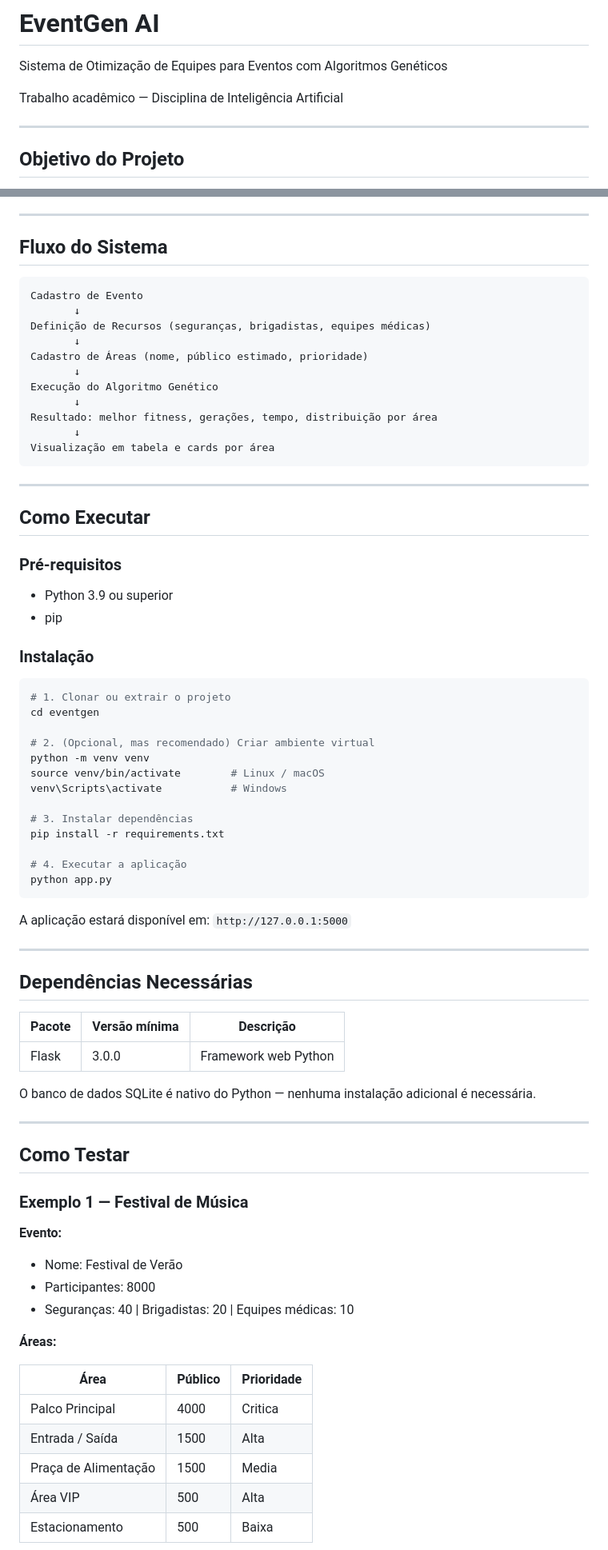
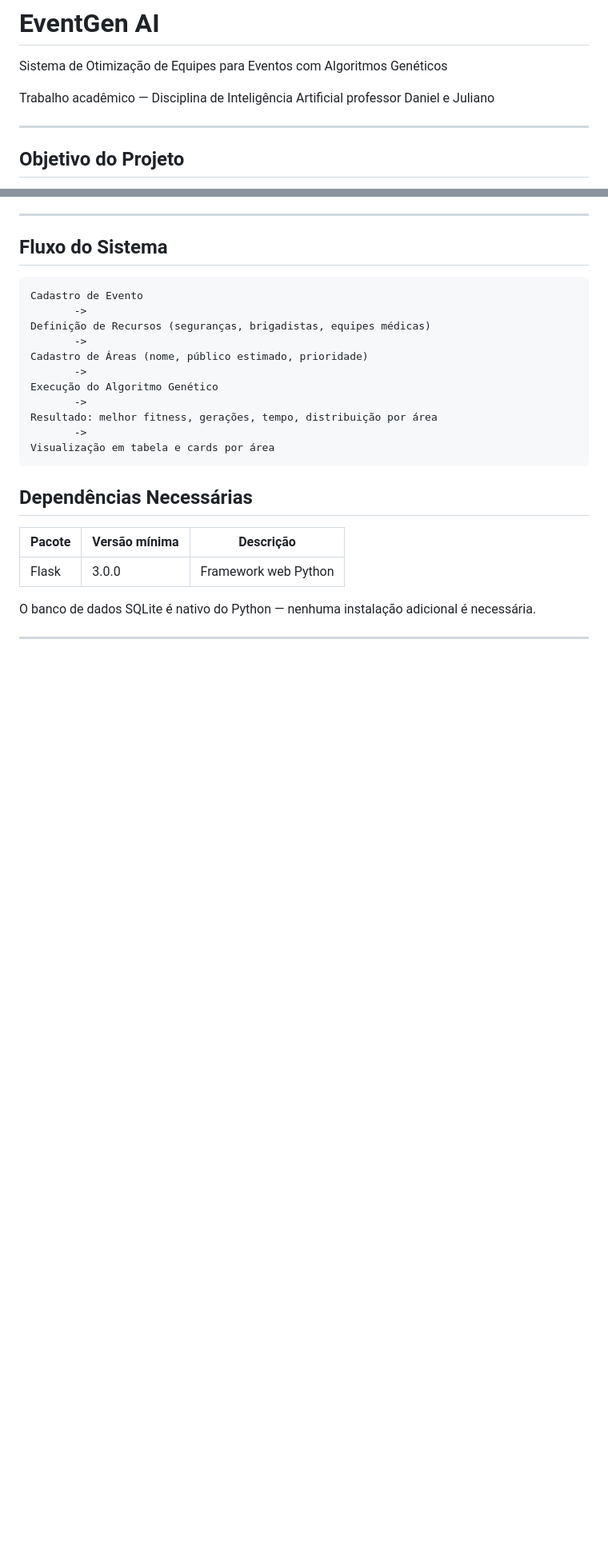
Before and after one commit to bernardo1310/EventGen-IA, a Markdown page: eventgen/README.md, 2 parts joined by grey strips. Shown at 80% size. Drawn GitHub-style; blank space fills up the shorter version.

````diff
--- a/eventgen/README.md
+++ b/eventgen/README.md
@@ -2,7 +2,7 @@
 
 Sistema de Otimização de Equipes para Eventos com Algoritmos Genéticos
 
-Trabalho acadêmico — Disciplina de Inteligência Artificial
+Trabalho acadêmico — Disciplina de Inteligência Artificial professor Daniel e Juliano
 
 ---
 
@@ -155,48 +155,17 @@ Taxa padrão: 15%
 
 ```
 Cadastro de Evento
-       ↓
+       ->
 Definição de Recursos (seguranças, brigadistas, equipes médicas)
-       ↓
+       ->
 Cadastro de Áreas (nome, público estimado, prioridade)
-       ↓
+       ->
 Execução do Algoritmo Genético
-       ↓
+       ->
 Resultado: melhor fitness, gerações, tempo, distribuição por área
-       ↓
+       ->
 Visualização em tabela e cards por área
 ```
-
----
-
-## Como Executar
-
-### Pré-requisitos
-
-- Python 3.9 ou superior
-- pip
-
-### Instalação
-
-```bash
-# 1. Clonar ou extrair o projeto
-cd eventgen
-
-# 2. (Opcional, mas recomendado) Criar ambiente virtual
-python -m venv venv
-source venv/bin/activate        # Linux / macOS
-venv\Scripts\activate           # Windows
-
-# 3. Instalar dependências
-pip install -r requirements.txt
-
-# 4. Executar a aplicação
-python app.py
-```
-
-A aplicação estará disponível em: `http://127.0.0.1:5000`
-
----
 
 ## Dependências Necessárias
 
@@ -208,22 +177,3 @@ O banco de dados SQLite é nativo do Python — nenhuma instalação adicional
 
 ---
 
-## Como Testar
-
-### Exemplo 1 — Festival de Música
-
-**Evento:**
-- Nome: Festival de Verão
-- Participantes: 8000
-- Seguranças: 40 | Brigadistas: 20 | Equipes médicas: 10
-
-**Áreas:**
-
-| Área | Público | Prioridade |
-|---|---|---|
-| Palco Principal | 4000 | Critica |
-| Entrada / Saída | 1500 | Alta |
-| Praça de Alimentação | 1500 | Media |
-| Área VIP | 500 | Alta |
-| Estacionamento | 500 | Baixa |
-
````
Also changed, not shown: other parts of eventgen/README.md (+0 -24 lines).
